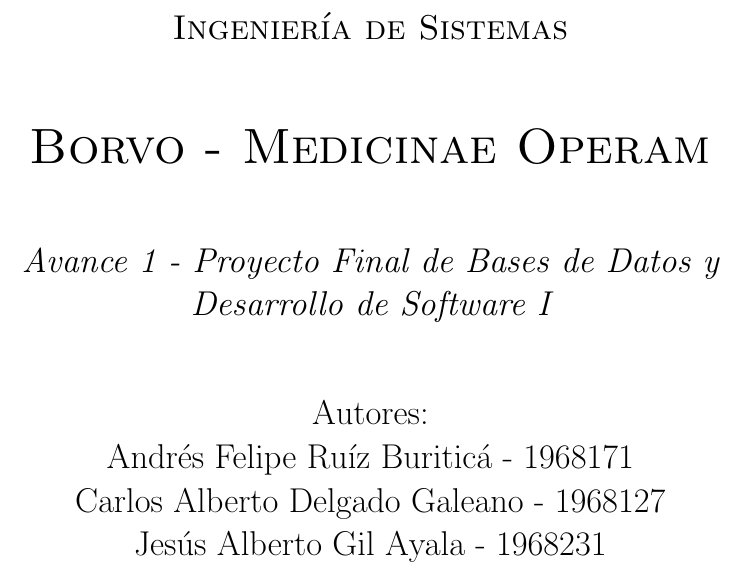
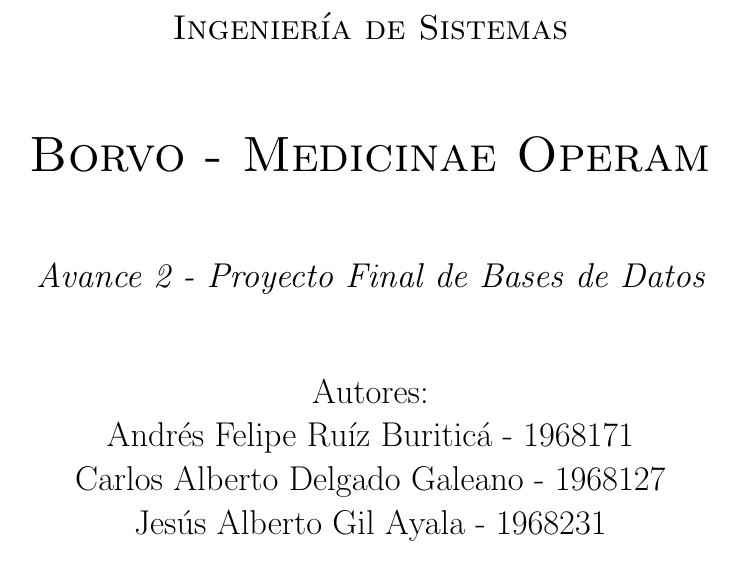
Before and after one commit to Memento-Coding/Project-EPS-DSBD, a LaTeX document (DOCUMENTATION/REQUIREMENTS_SPECIFICATION/bd_avance2.tex): part of page 1 of 12, cut so that both start at the same text. Compiled offline with pdfLaTeX.

Commit message:
Avance 2 BD Correcciones

```diff
--- a/DOCUMENTATION/REQUIREMENTS_SPECIFICATION/bd_avance2.tex
+++ b/DOCUMENTATION/REQUIREMENTS_SPECIFICATION/bd_avance2.tex
@@ -27,7 +27,7 @@
 \vfill
 {\scshape\Huge Borvo - Medicinae Operam \par}
 \vfill
-{\itshape\Large Avance 1 - Proyecto Final de Bases de Datos y Desarrollo de Software I \par}
+{\itshape\Large Avance 2 - Proyecto Final de Bases de Datos\par}
 \vfill
 {\Large Autores: \par}
 {\Large Andrés Felipe Ruíz Buriticá - 1968171 \par}
```
Also changed, not shown: DOCUMENTATION/REQUIREMENTS_SPECIFICATION/bd_avance2.pdf, 2 other files.
